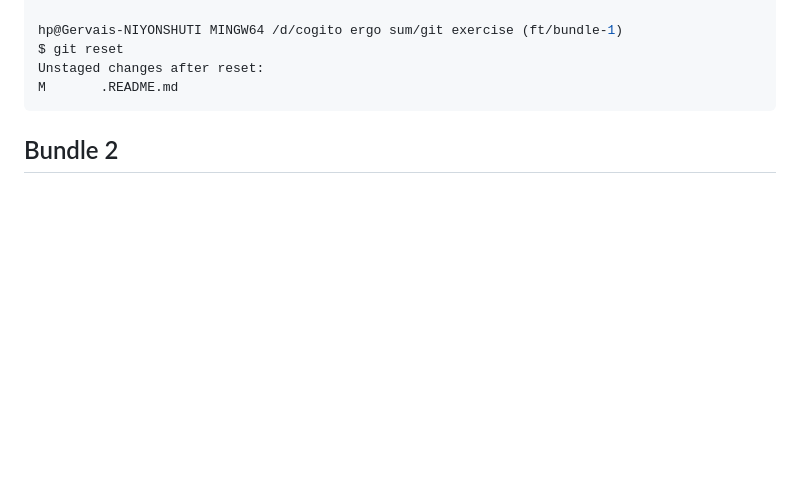
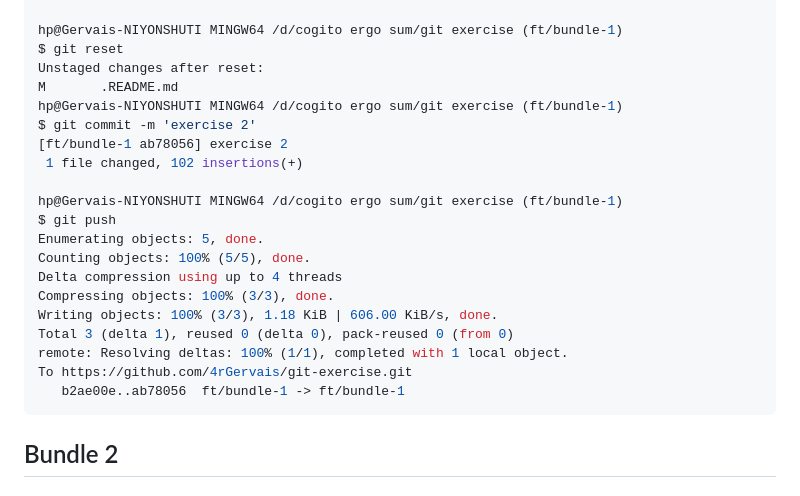
Before and after one commit to 4rGervais/git-exercise, a Markdown page: .README.md, the part around the change. GitHub-like rendering; blank space fills up the shorter version.

````diff
--- a/.README.md
+++ b/.README.md
@@ -215,6 +215,22 @@ hp@Gervais-NIYONSHUTI MINGW64 /d/cogito ergo sum/git exercise (ft/bundle-1)
 $ git reset
 Unstaged changes after reset:
 M       .README.md
+hp@Gervais-NIYONSHUTI MINGW64 /d/cogito ergo sum/git exercise (ft/bundle-1)
+$ git commit -m 'exercise 2'
+[ft/bundle-1 ab78056] exercise 2
+ 1 file changed, 102 insertions(+)
+
+hp@Gervais-NIYONSHUTI MINGW64 /d/cogito ergo sum/git exercise (ft/bundle-1)
+$ git push
+Enumerating objects: 5, done.
+Counting objects: 100% (5/5), done.
+Delta compression using up to 4 threads
+Compressing objects: 100% (3/3), done.
+Writing objects: 100% (3/3), 1.18 KiB | 606.00 KiB/s, done.
+Total 3 (delta 1), reused 0 (delta 0), pack-reused 0 (from 0)
+remote: Resolving deltas: 100% (1/1), completed with 1 local object.
+To https://github.com/4rGervais/git-exercise.git
+   b2ae00e..ab78056  ft/bundle-1 -> ft/bundle-1
 ```
 
 ## Bundle 2
````
